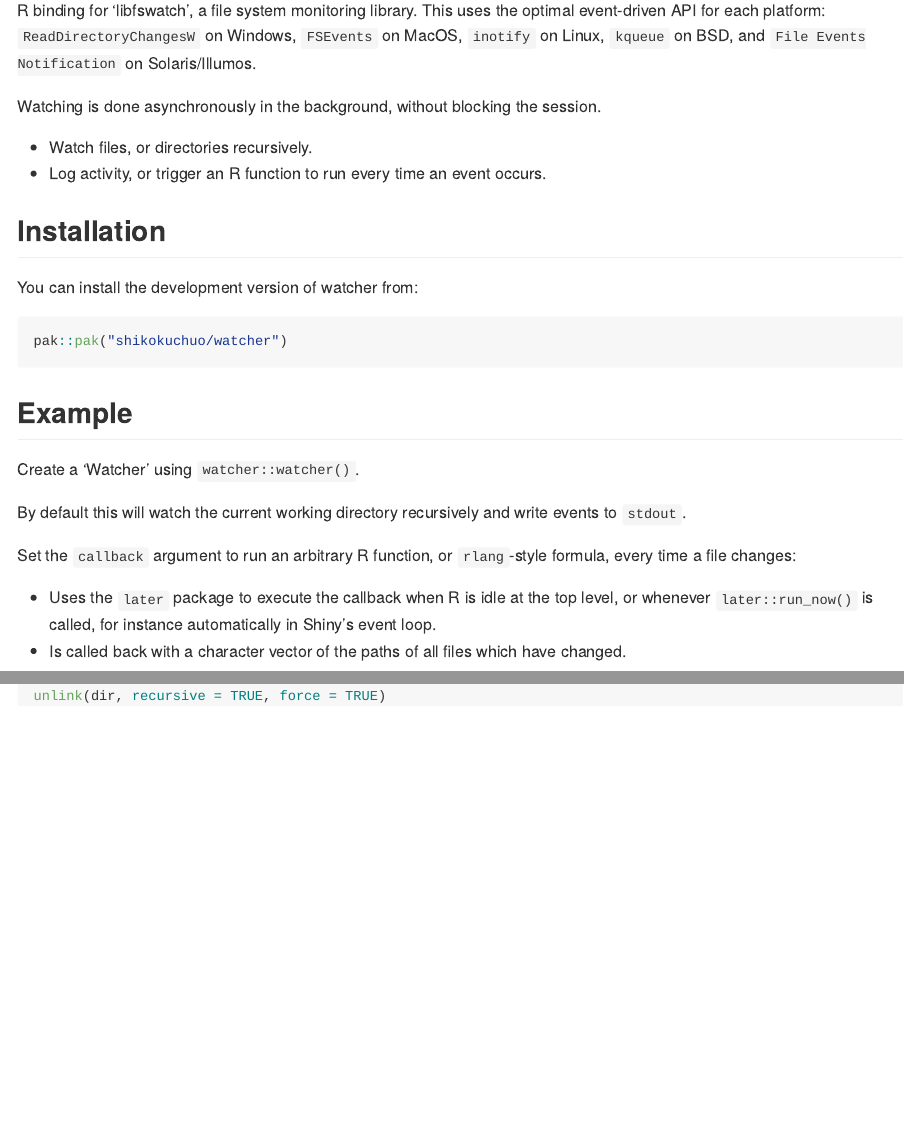
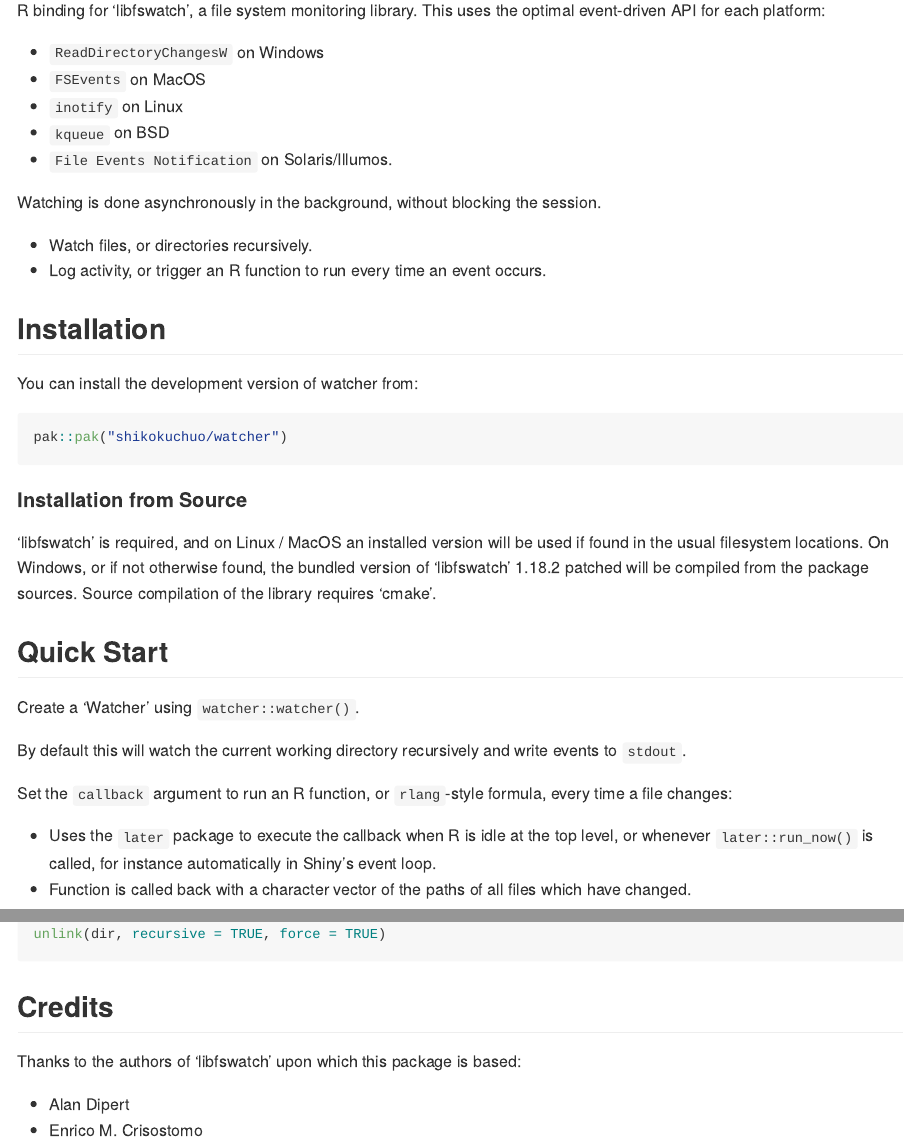
Before and after one commit to r-lib/watcher, an R Markdown document (README.Rmd): the page in a window 1100 px wide, from 150 px down, and a second part further down, joined at a grey line. The pictures show the output file README.md that the author committed with the source, drawn offline in the style of GitHub; badge pictures from the web are left out.

Commit message:
add credits and source installation notes

````diff
--- a/README.Rmd
+++ b/README.Rmd
@@ -22,7 +22,13 @@ knitr::opts_chunk$set(
 
 Watch the File System for Changes
 
-R binding for 'libfswatch', a file system monitoring library. This uses the optimal event-driven API for each platform: `ReadDirectoryChangesW` on Windows, `FSEvents` on MacOS, `inotify` on Linux, `kqueue` on BSD, and `File Events Notification` on Solaris/Illumos.
+R binding for 'libfswatch', a file system monitoring library. This uses the optimal event-driven API for each platform:
+
+- `ReadDirectoryChangesW` on Windows
+- `FSEvents` on MacOS
+- `inotify` on Linux
+- `kqueue` on BSD
+- `File Events Notification` on Solaris/Illumos.
 
 Watching is done asynchronously in the background, without blocking the session.
 
@@ -37,16 +43,20 @@ You can install the development version of watcher from:
 pak::pak("shikokuchuo/watcher")
 ```
 
-## Example
+#### Installation from Source
+
+'libfswatch' is required, and on Linux / MacOS an installed version will be used if found in the usual filesystem locations. On Windows, or if not otherwise found, the bundled version of 'libfswatch' 1.18.2 patched will be compiled from the package sources. Source compilation of the library requires 'cmake'.
+
+## Quick Start
 
 Create a 'Watcher' using `watcher::watcher()`.
 
 By default this will watch the current working directory recursively and write events to `stdout`.
 
-Set the `callback` argument to run an arbitrary R function, or `rlang`-style formula, every time a file changes:
+Set the `callback` argument to run an R function, or `rlang`-style formula, every time a file changes:
 
 - Uses the `later` package to execute the callback when R is idle at the top level, or whenever `later::run_now()` is called, for instance automatically in Shiny's event loop.
-- Is called back with a character vector of the paths of all files which have changed.
+- Function is called back with a character vector of the paths of all files which have changed.
 
 ```{r example}
 library(watcher)
@@ -73,3 +83,10 @@ later::run_now(1)
 w$stop()
 unlink(dir, recursive = TRUE, force = TRUE)
 ```
+
+## Credits
+
+Thanks to the authors of 'libfswatch' upon which this package is based:
+
+- Alan Dipert
+- Enrico M. Crisostomo
````
Also changed, not shown: README.md.
